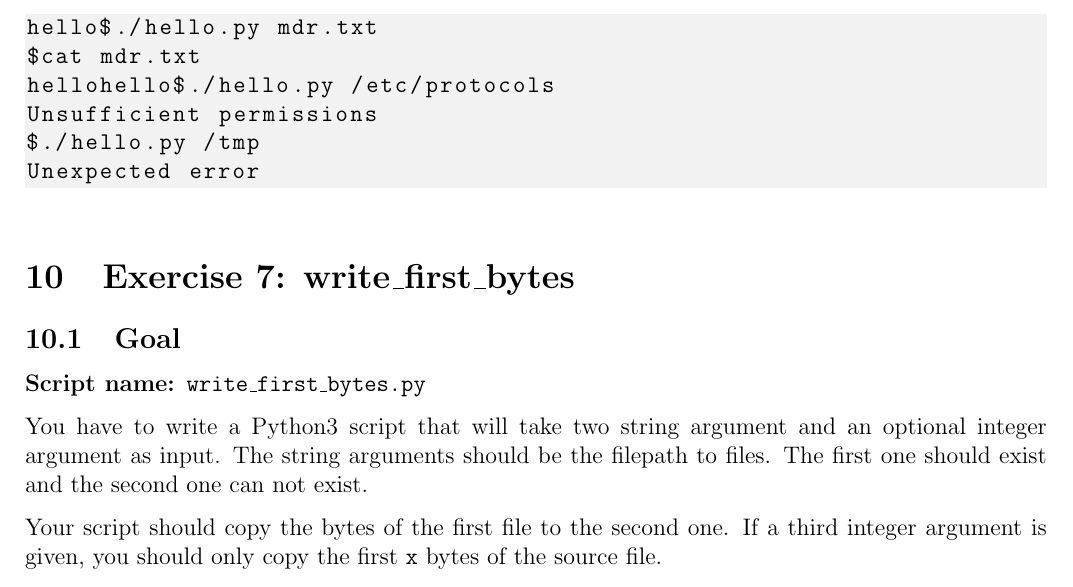
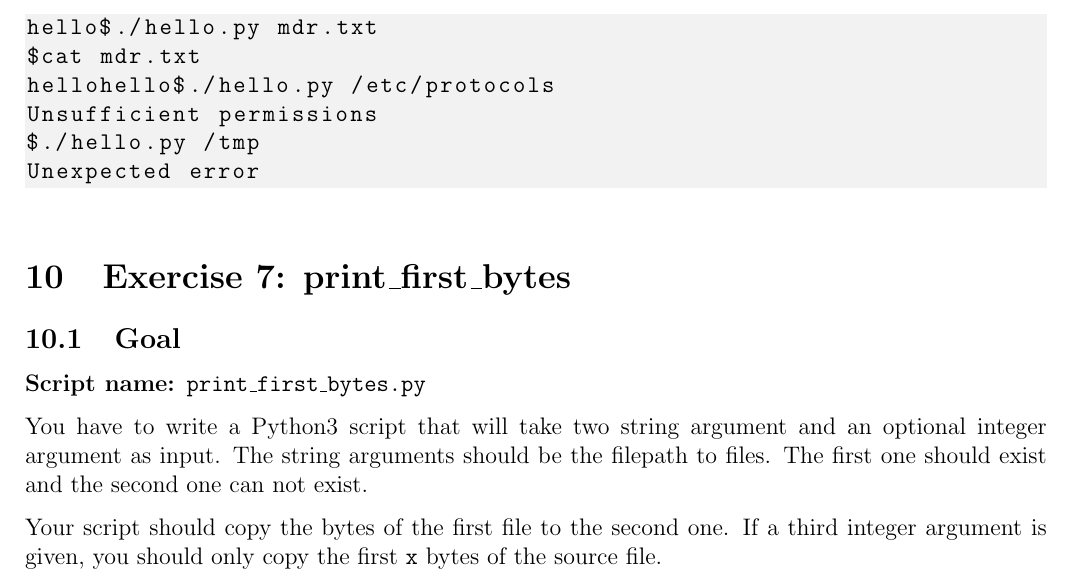
Before and after one commit to nikointhehood/unix-101, a LaTeX document (lesson-1/subject/subject-1.tex): part of page 23 of 25, cut so that both start at the same text. Compiled offline with pdfLaTeX.

Commit message:
Fix exo7 script name

```diff
--- a/lesson-1/subject/subject-1.tex
+++ b/lesson-1/subject/subject-1.tex
@@ -888,11 +888,11 @@ $./hello.py /tmp
 Unexpected error
 \end{lstlisting}
 
-\section{Exercise 7: write\_first\_bytes}
+\section{Exercise 7: print\_first\_bytes}
 \subsection{Goal}
 
 \begin{description}
-        \item[Script name:] \texttt{write\_first\_bytes.py}
+        \item[Script name:] \texttt{print\_first\_bytes.py}
 \end{description}
 
 You have to write a Python3 script that will take two string argument and an optional integer argument as input. The string arguments should be  the filepath to files. The first one should exist and the second one can not exist.
```
